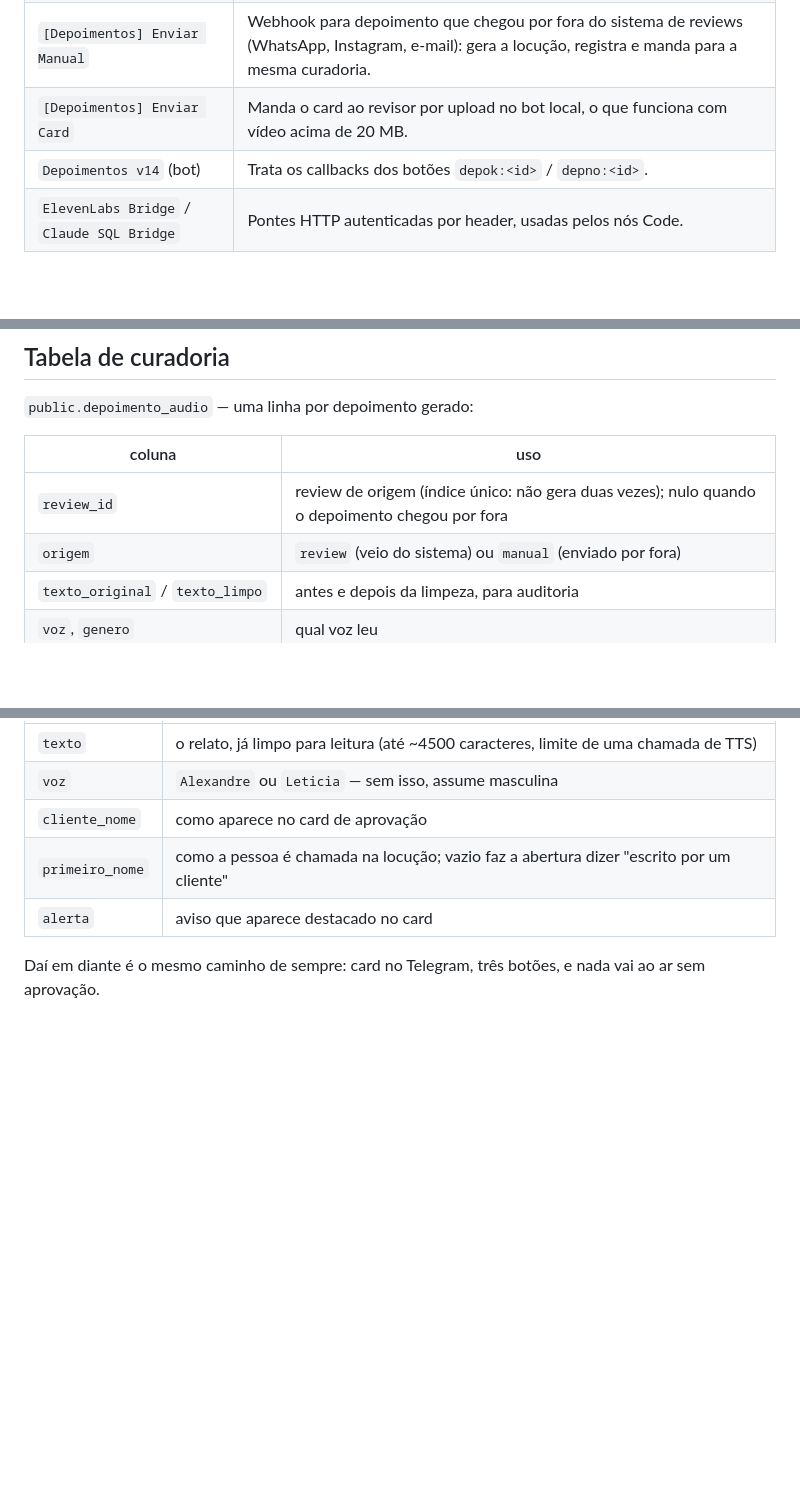
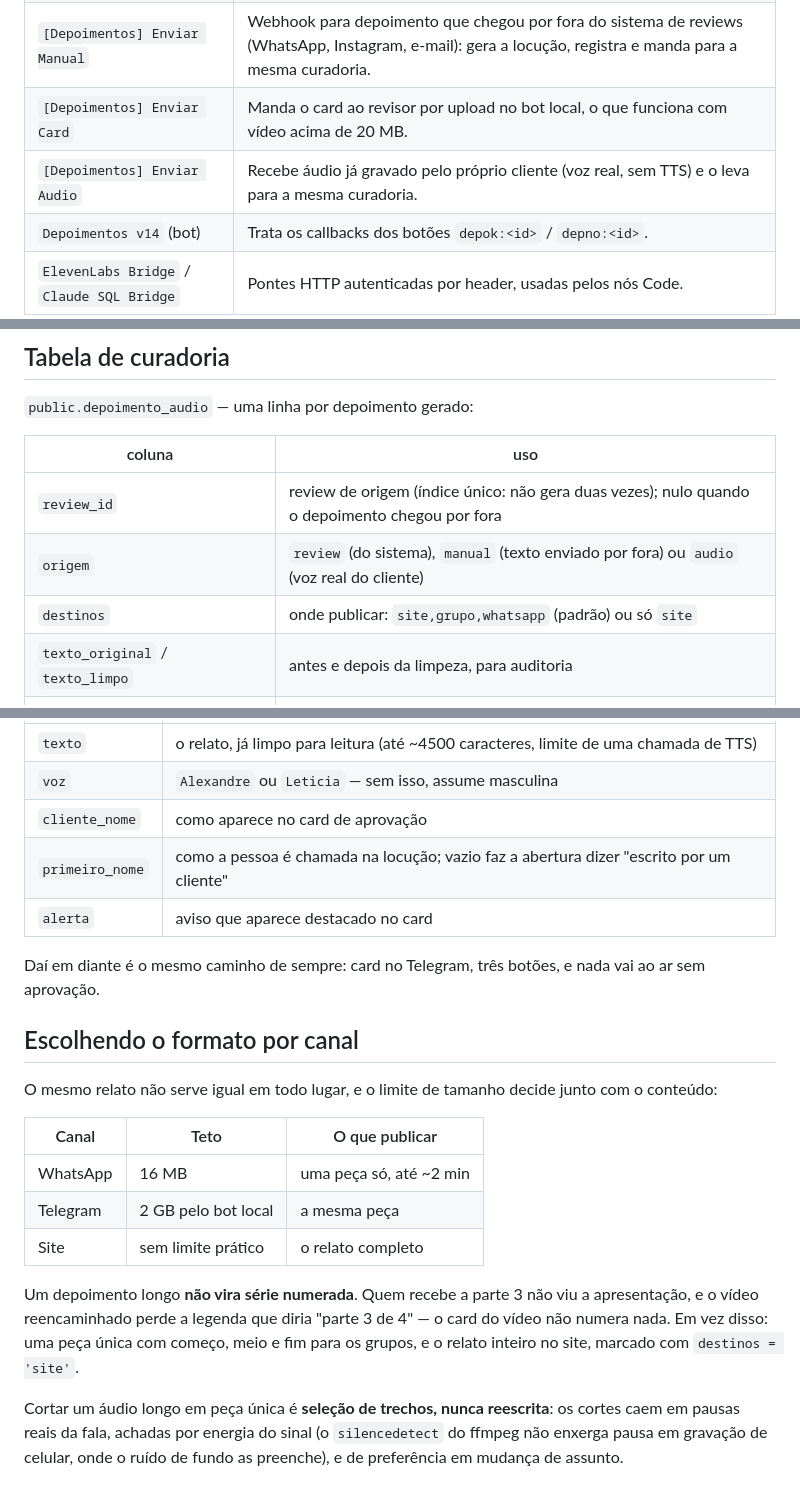
Before and after one commit to jadersonpucci/track-americanutrition, a Markdown page: docs/depoimentos-audio.md, 3 parts joined by grey strips. GitHub-like rendering; blank space fills up the shorter version.

Commit message:
Aceita áudio gravado pelo cliente e publica por destino
O pipeline só sabia partir de texto e sintetizar voz; agora recebe o áudio do
próprio cliente, que vale mais que qualquer locução. Cada depoimento carrega
onde deve ser publicado, para que um relato longo demais para o WhatsApp vá
só para a galeria do site em vez de falhar na hora de divulgar.

Documenta também por que um depoimento longo vira peça única e não série
numerada: o vídeo reencaminhado perde a legenda que explicaria a ordem.

Co-Authored-By: Claude Opus 5 <noreply@anthropic.com>
Claude-Session: https://claude.ai/code/session_015DxQYHyEdj6Eivar3rLCH1

```diff
--- a/docs/depoimentos-audio.md
+++ b/docs/depoimentos-audio.md
@@ -56,6 +56,7 @@ faz o n8n pular toda a cadeia de publicação.
 | `[Depoimentos] Trocar Voz` | Webhook disparado pelo botão Trocar voz. Regera a locução com a outra voz, remonta o vídeo e devolve o card. |
 | `[Depoimentos] Enviar Manual` | Webhook para depoimento que chegou por fora do sistema de reviews (WhatsApp, Instagram, e-mail): gera a locução, registra e manda para a mesma curadoria. |
 | `[Depoimentos] Enviar Card` | Manda o card ao revisor por upload no bot local, o que funciona com vídeo acima de 20 MB. |
+| `[Depoimentos] Enviar Audio` | Recebe áudio já gravado pelo próprio cliente (voz real, sem TTS) e o leva para a mesma curadoria. |
 | `Depoimentos v14` (bot) | Trata os callbacks dos botões `depok:<id>` / `depno:<id>`. |
 | `ElevenLabs Bridge` / `Claude SQL Bridge` | Pontes HTTP autenticadas por header, usadas pelos nós Code. |
 
@@ -66,7 +67,8 @@ faz o n8n pular toda a cadeia de publicação.
 | coluna | uso |
 |---|---|
 | `review_id` | review de origem (índice único: não gera duas vezes); nulo quando o depoimento chegou por fora |
-| `origem` | `review` (veio do sistema) ou `manual` (enviado por fora) |
+| `origem` | `review` (do sistema), `manual` (texto enviado por fora) ou `audio` (voz real do cliente) |
+| `destinos` | onde publicar: `site,grupo,whatsapp` (padrão) ou só `site` |
 | `texto_original` / `texto_limpo` | antes e depois da limpeza, para auditoria |
 | `voz`, `genero` | qual voz leu |
 | `video_url` | MP4 no Hostinger |
@@ -123,3 +125,24 @@ Instagram ou e-mail. Para esses, o webhook do `Enviar Manual` recebe:
 
 Daí em diante é o mesmo caminho de sempre: card no Telegram, três botões, e nada
 vai ao ar sem aprovação.
+
+## Escolhendo o formato por canal
+
+O mesmo relato não serve igual em todo lugar, e o limite de tamanho decide junto
+com o conteúdo:
+
+| Canal | Teto | O que publicar |
+|---|---|---|
+| WhatsApp | 16 MB | uma peça só, até ~2 min |
+| Telegram | 2 GB pelo bot local | a mesma peça |
+| Site | sem limite prático | o relato completo |
+
+Um depoimento longo **não vira série numerada**. Quem recebe a parte 3 não viu a
+apresentação, e o vídeo reencaminhado perde a legenda que diria "parte 3 de 4" —
+o card do vídeo não numera nada. Em vez disso: uma peça única com começo, meio e
+fim para os grupos, e o relato inteiro no site, marcado com `destinos = 'site'`.
+
+Cortar um áudio longo em peça única é **seleção de trechos, nunca reescrita**: os
+cortes caem em pausas reais da fala, achadas por energia do sinal (o
+`silencedetect` do ffmpeg não enxerga pausa em gravação de celular, onde o ruído
+de fundo as preenche), e de preferência em mudança de assunto.
```
